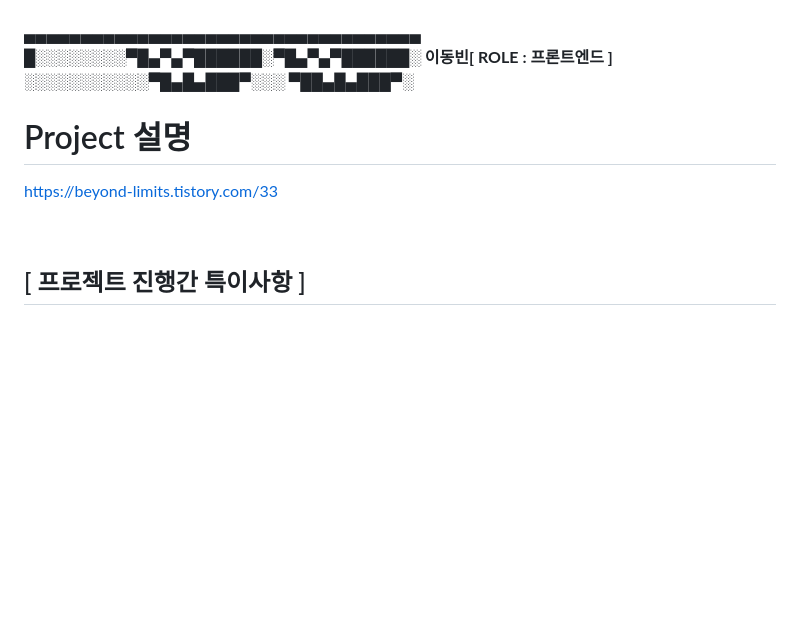
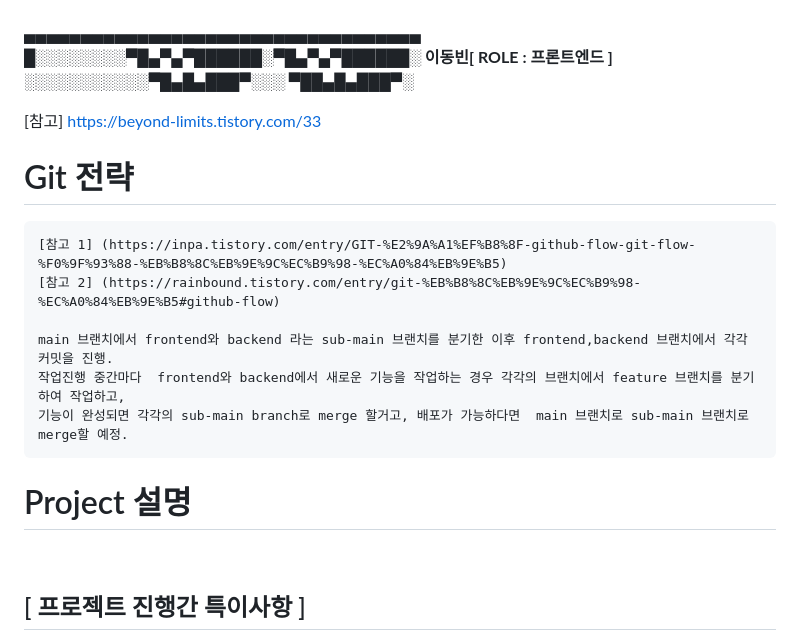
Before and after one commit to META-BOOTCAMP-TEAM2/bootcamp_proj01, a Markdown page: README.md, the part around the change. Drawn GitHub-style; blank space fills up the shorter version.

Commit message:
Update README.md
git 전략 부분 멘트 추가

````diff
--- a/README.md
+++ b/README.md
@@ -33,12 +33,20 @@ UVC 부트캠프 중간 역량강화 프로젝트 2팀 입니다.
 ░░░░░░░░░░░▀█▄█▄███▀░░░ ▀██▄█▄███▀░
 
 
+[참고]  https://beyond-limits.tistory.com/33
+
+# Git 전략
+>
+```
+[참고 1] (https://inpa.tistory.com/entry/GIT-%E2%9A%A1%EF%B8%8F-github-flow-git-flow-%F0%9F%93%88-%EB%B8%8C%EB%9E%9C%EC%B9%98-%EC%A0%84%EB%9E%B5)
+[참고 2] (https://rainbound.tistory.com/entry/git-%EB%B8%8C%EB%9E%9C%EC%B9%98-%EC%A0%84%EB%9E%B5#github-flow)
+
+main 브랜치에서 frontend와 backend 라는 sub-main 브랜치를 분기한 이후 frontend,backend 브랜치에서 각각 커밋을 진행.
+작업진행 중간마다  frontend와 backend에서 새로운 기능을 작업하는 경우 각각의 브랜치에서 feature 브랜치를 분기하여 작업하고,
+기능이 완성되면 각각의 sub-main branch로 merge 할거고, 배포가 가능하다면  main 브랜치로 sub-main 브랜치로 merge할 예정.
+```
 
 # Project 설명
-
-https://beyond-limits.tistory.com/33
-
-
 
 <br>
 
````
